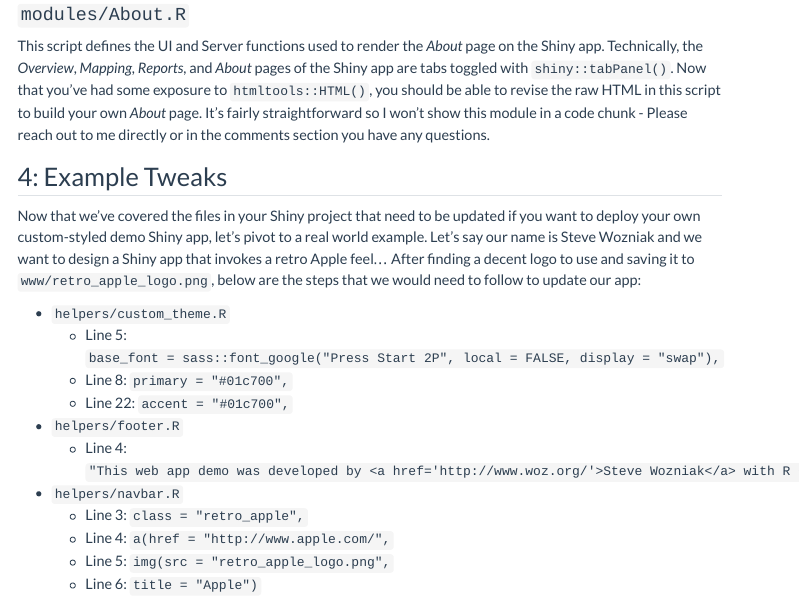
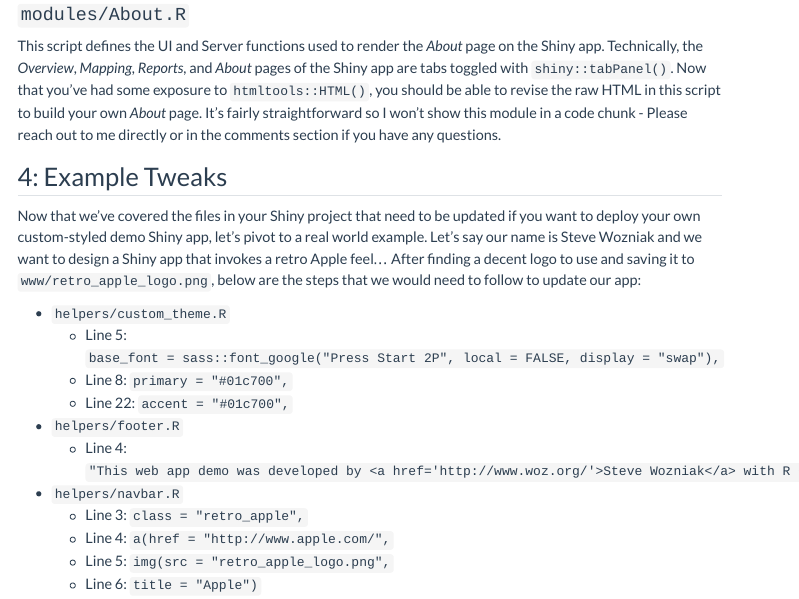
Before and after one commit to JavOrraca/quarto-blog, a Quarto document (posts/2022-11-15-shiny-bslib-demo/2022-11-15-shiny-bslib-demo.qmd): the page in a window 1100 px wide, from 4320 px down. Rendered offline with R 4.5, knitr and Pandoc in place of Quarto, with nearby package versions; menus at the side of the page are left out; long lines of code are wrapped.

Commit message:
Fixing minor typos in recent Shiny post

```diff
--- a/posts/2022-11-15-shiny-bslib-demo/2022-11-15-shiny-bslib-demo.qmd
+++ b/posts/2022-11-15-shiny-bslib-demo/2022-11-15-shiny-bslib-demo.qmd
@@ -167,7 +167,7 @@ fn_navbar <- function(){
 
 ### `modules/About.R`
 
-This script defines the UI and Server functions used to render the *About* page on the Shiny app. Technically, the *Overview*, *Mapping*, *Reports*, and *About* pages of the Shiny app are tabs toggled with `shiny::tabPanel()`. Now that you've had some exposure to `htmltools::HTML()`, you should be able to revise the raw HTML in this script to build your own *About* page. It's fairly straightforward so I won't show this module in a code chunk - Please reach out to me directly or in the comments section you have any questions.
+This script defines the UI and Server functions used to render the *About* page on the Shiny app. Technically, the *Overview*, *Mapping*, *Reports*, and *About* pages of the Shiny app are tabs toggled with `shiny::tabPanel()`. Now that you've had some exposure to `htmltools::HTML()`, you should be able to revise the raw HTML in this script to build your own *About* page. It's fairly straightforward so I won't show this module in a code chunk - Please reach out to me directly or in the comments section if you have any questions.
 
 ## 4: Example Tweaks
 
```
Also changed, not shown: 2 other files.
